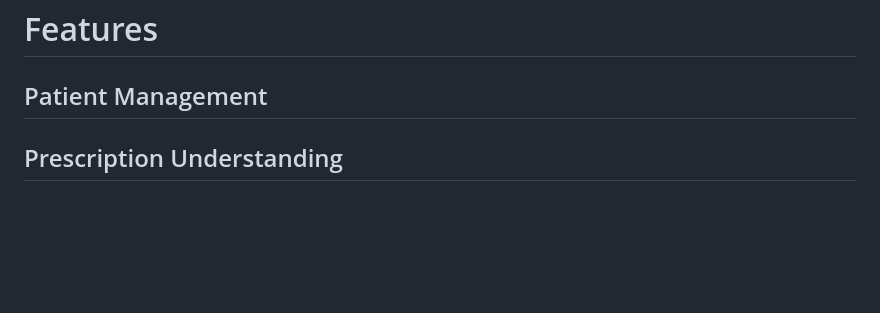
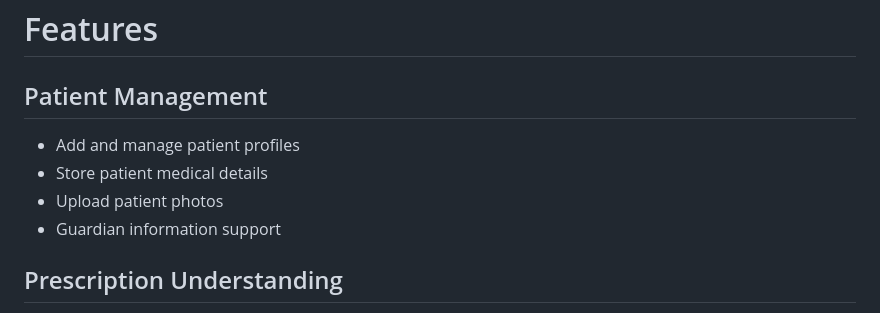
Before and after one commit to FaheemaTamton/EasyHeal, a Markdown page: README.md, the part around the change. Drawn GitHub-style; blank space fills up the shorter version.

```diff
--- a/README.md
+++ b/README.md
@@ -11,7 +11,10 @@ Built using Django, HTML, CSS, JavaScript, and locally hosted AI models through
 #  Features
 
 ##  Patient Management
-
+- Add and manage patient profiles
+- Store patient medical details
+- Upload patient photos
+- Guardian information support
 
 
 ##  Prescription Understanding
```
